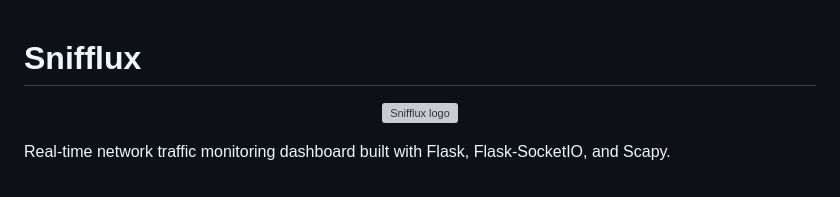
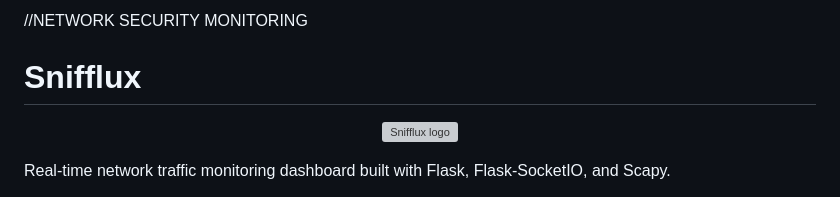
Before and after one commit to Mariana-Codebase/Snifflux, a Markdown page: README.md, the part around the change. Drawn GitHub-style; grey boxes are pictures that could not be loaded.

Commit message:
Add header comment for network security monitoring

```diff
--- a/README.md
+++ b/README.md
@@ -1,3 +1,5 @@
+//NETWORK SECURITY MONITORING
+
 # Snifflux
 
 <p align="center">
```
